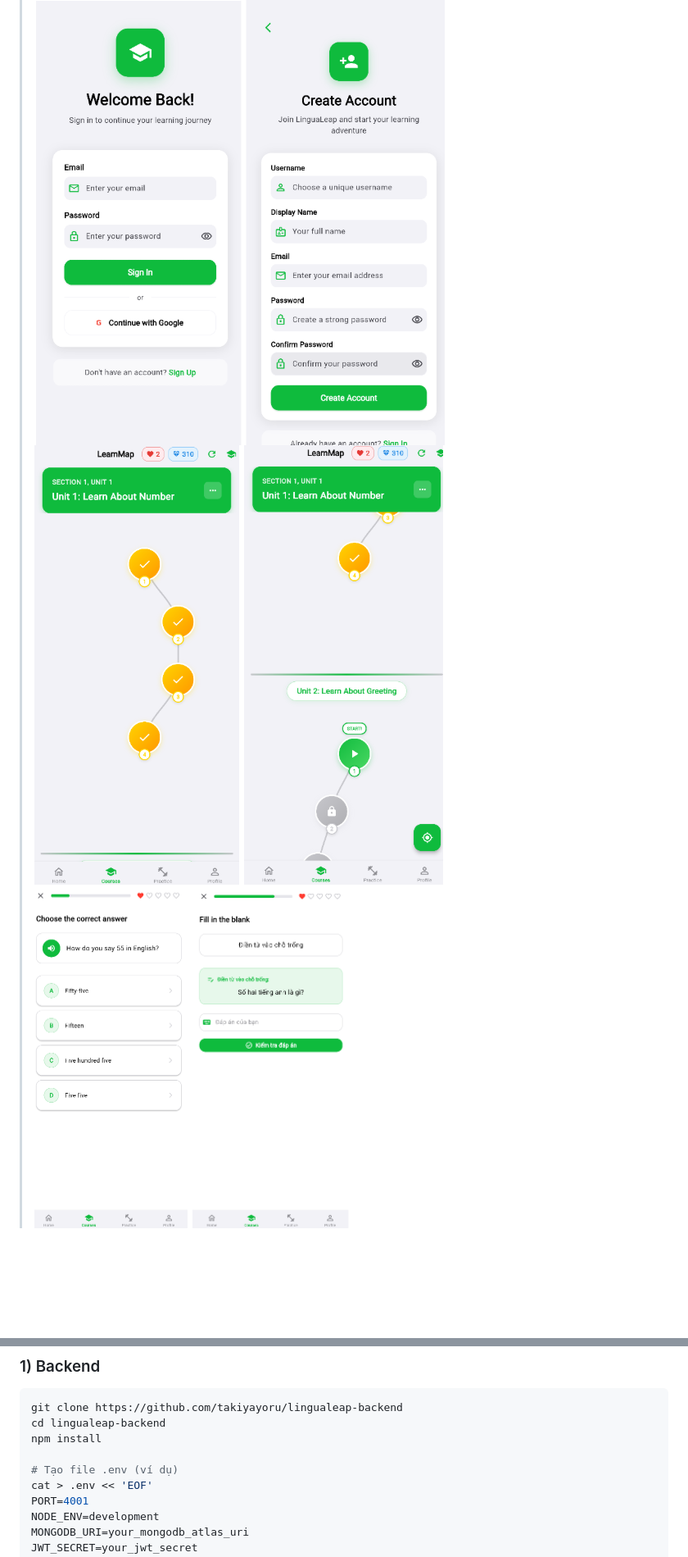
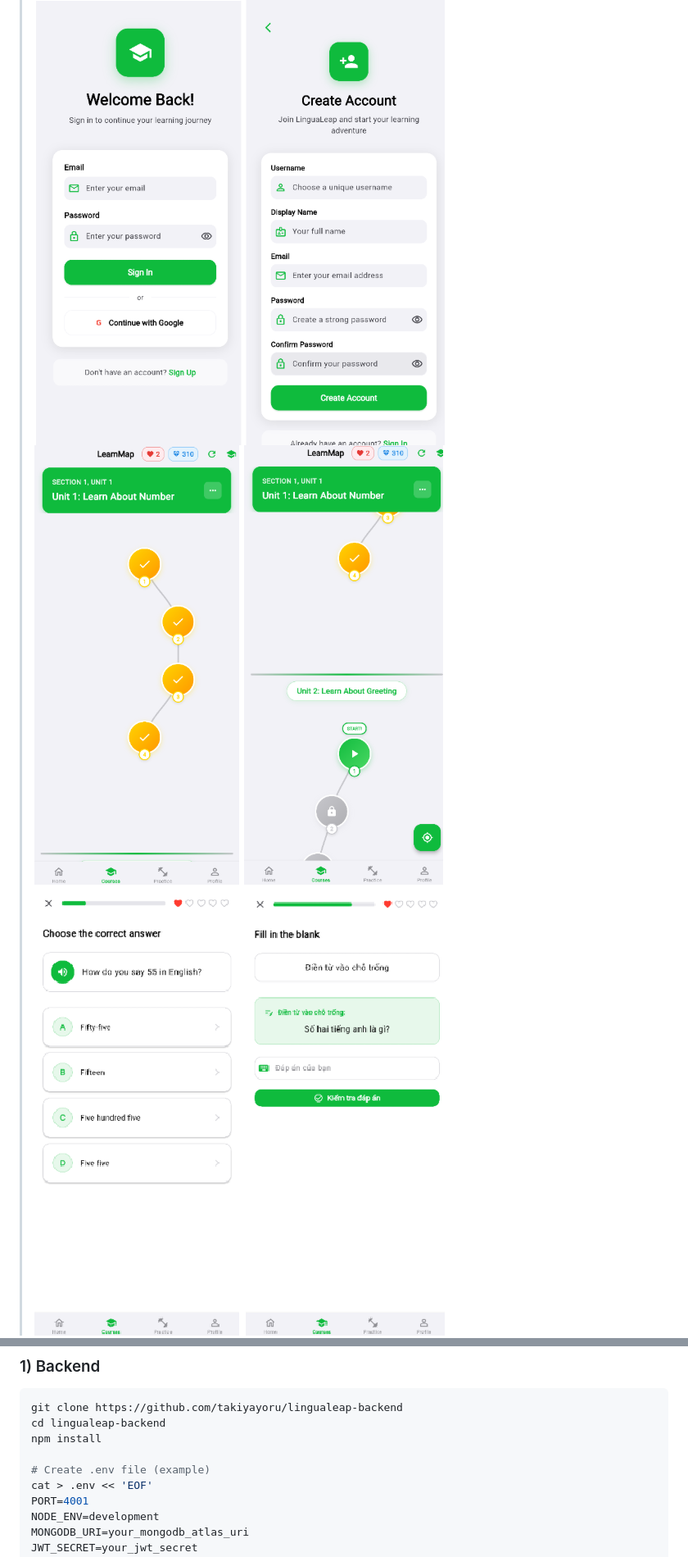
Before and after one commit to TakiyaYoru/LinguaLeap-Flutter, a Markdown page: README.md, 2 parts joined by grey strips. Shown: that part at 82% size. Rendered like a GitHub page; pictures changed too: docs/images/gamification.png, docs/images/learnmap.png; blank space fills up the shorter version.

```diff
--- a/README.md
+++ b/README.md
@@ -86,7 +84,7 @@ git clone https://github.com/takiyayoru/lingualeap-backend
 cd lingualeap-backend
 npm install
 
-# Tạo file .env (ví dụ)
+# Create .env file (example)
 cat > .env << 'EOF'
 PORT=4001
 NODE_ENV=development
```
Also changed, not shown: other parts of README.md (+35 -35 lines), docs/images/exercise.png.
